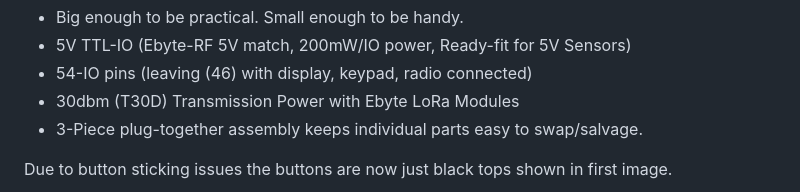
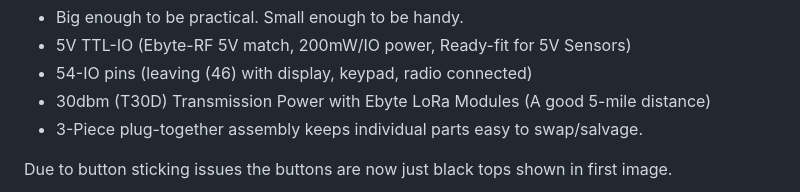
Before and after one commit to TGit-Tech/Tode-RC, a Markdown page: README.md, the part around the change. GitHub-like rendering.

```diff
--- a/README.md
+++ b/README.md
@@ -14,7 +14,7 @@ Benefits of the Tode over ESP32 LoRa Modules
 - Big enough to be practical.  Small enough to be handy.
 - 5V TTL-IO (Ebyte-RF 5V match, 200mW/IO power, Ready-fit for 5V Sensors)
 - 54-IO pins (leaving (46) with display, keypad, radio connected)
-- 30dbm (T30D) Transmission Power with Ebyte LoRa Modules
+- 30dbm (T30D) Transmission Power with Ebyte LoRa Modules (A good 5-mile distance)
 - 3-Piece plug-together assembly keeps individual parts easy to swap/salvage.
 
 Due to button sticking issues the buttons are now just black tops shown in first image.
```
